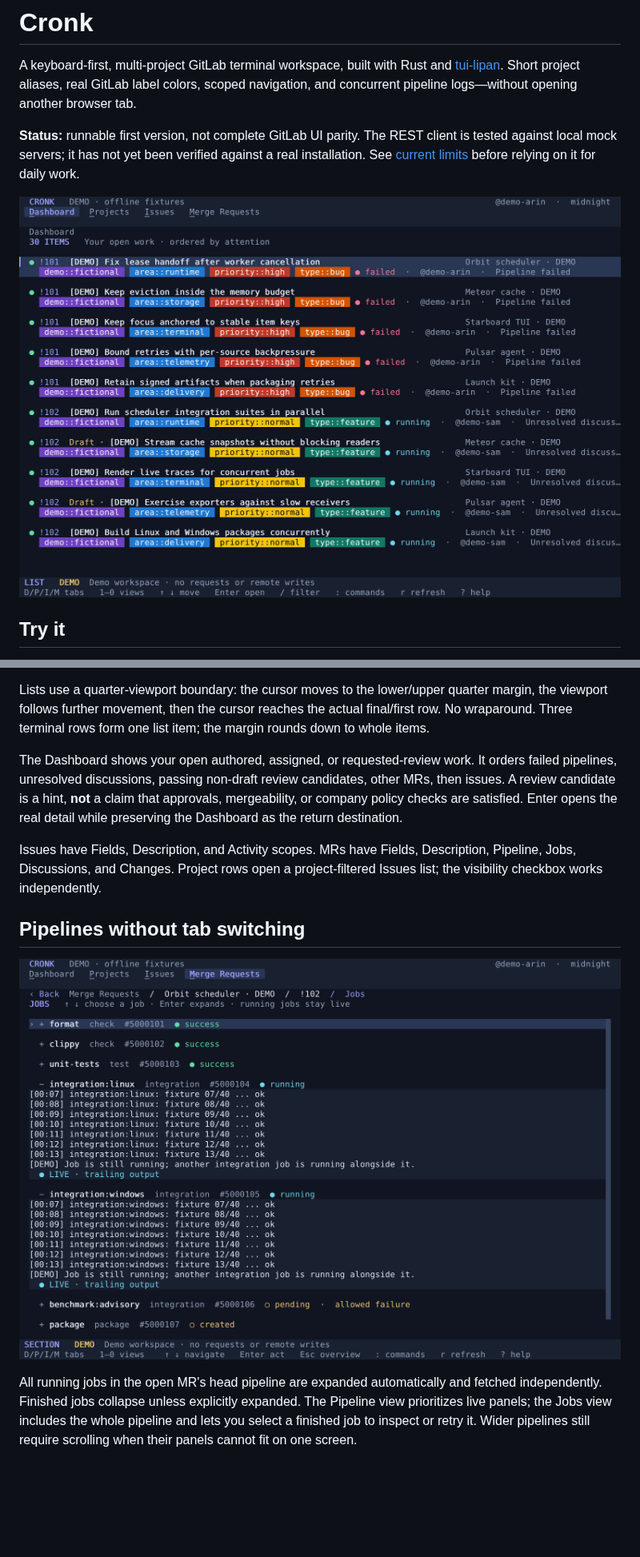
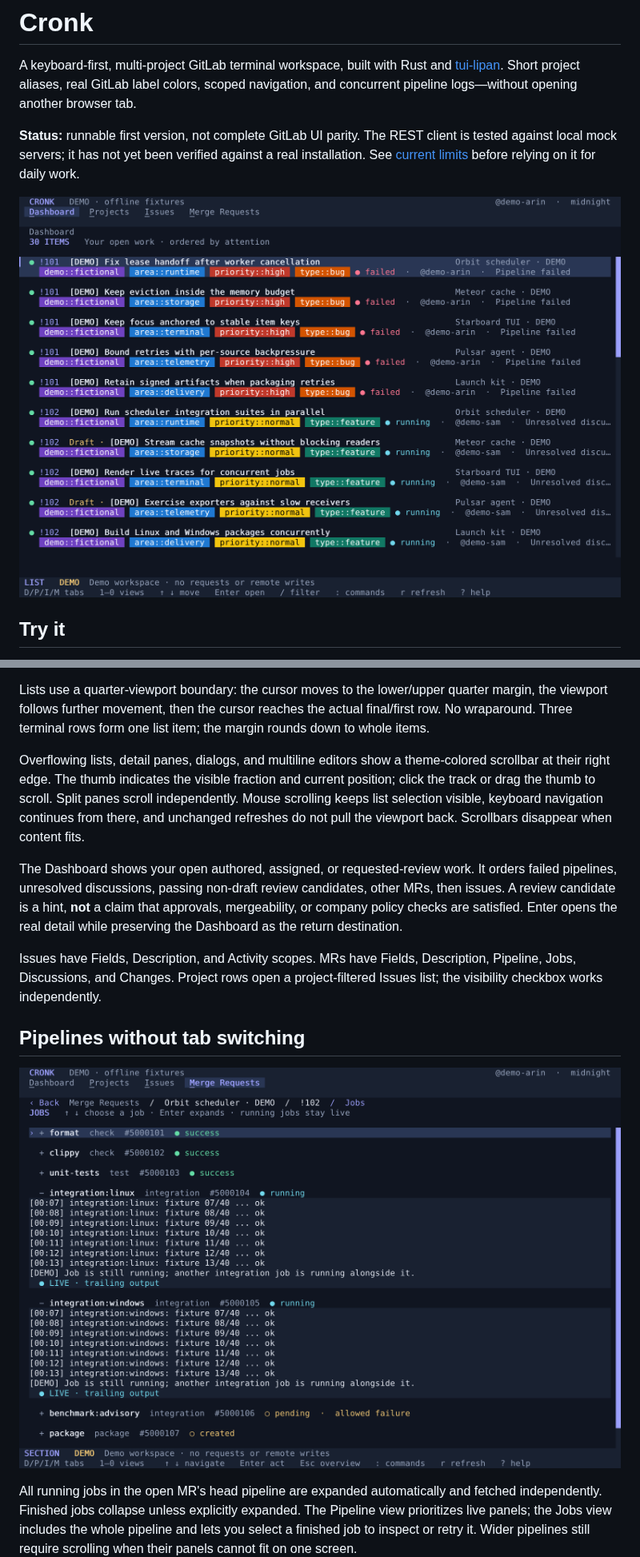
Before and after one commit to maurice/cronk, a Markdown page: README.md, 2 parts joined by grey strips. Shown at 80% size. Drawn GitHub-style; pictures changed too: docs/dashboard.png, docs/jobs.png; blank space fills up the shorter version.

Commit message:
Add draggable scrollbars to overflowing views

```diff
--- a/README.md
+++ b/README.md
@@ -71,6 +72,8 @@ Enterprise URL prefixes such as `https://host.example/gitlab` are supported. HTT
 Each tab's list is active as soon as you switch to it; there is no separate tab-navigation mode. Arrow keys never switch tabs, including Ctrl+arrows. The built-in tab initials are underlined, saved tabs display their number shortcuts, and the bottom gutter repeats the hints. Tab shortcuts are inactive inside dialogs/editors. More than ten saved views remain accessible by mouse; the tab strip scrolls horizontally when necessary.
 
 Lists use a quarter-viewport boundary: the cursor moves to the lower/upper quarter margin, the viewport follows further movement, then the cursor reaches the actual final/first row. No wraparound. Three terminal rows form one list item; the margin rounds down to whole items.
+
+Overflowing lists, detail panes, dialogs, and multiline editors show a theme-colored scrollbar at their right edge. The thumb indicates the visible fraction and current position; click the track or drag the thumb to scroll. Split panes scroll independently. Mouse scrolling keeps list selection visible, keyboard navigation continues from there, and unchanged refreshes do not pull the viewport back. Scrollbars disappear when content fits.
 
 The Dashboard shows your open authored, assigned, or requested-review work. It orders failed pipelines, unresolved discussions, passing non-draft review candidates, other MRs, then issues. A review candidate is a hint, **not** a claim that approvals, mergeability, or company policy checks are satisfied. Enter opens the real detail while preserving the Dashboard as the return destination.
 
```
Also changed, not shown: other parts of README.md (+2 -0 lines), 6 other files.
